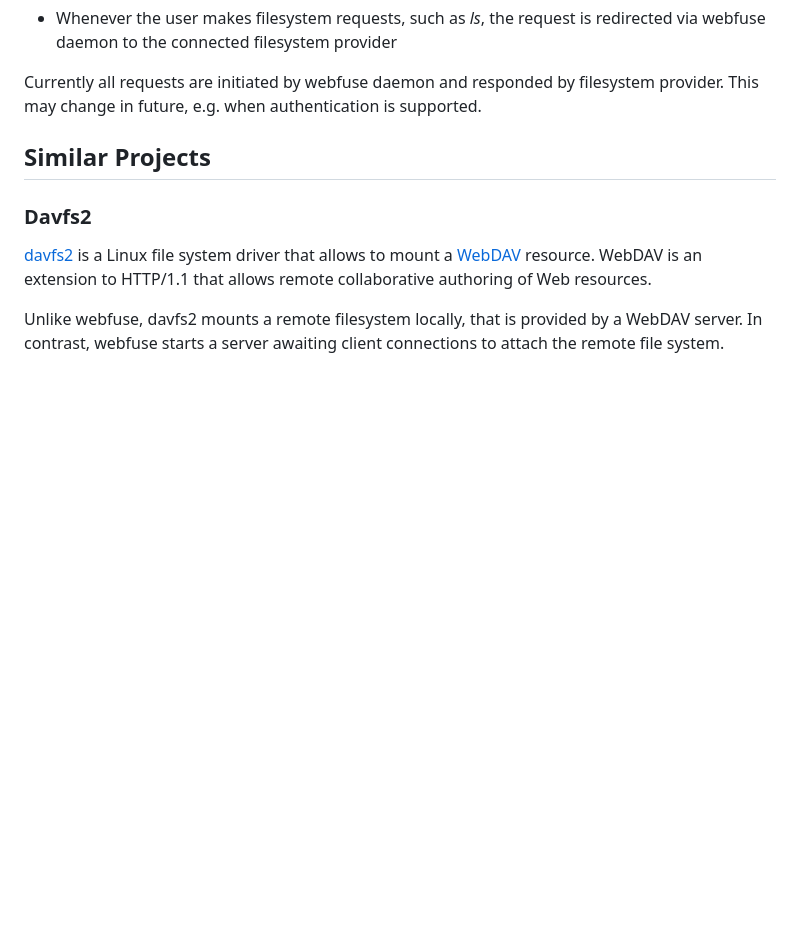
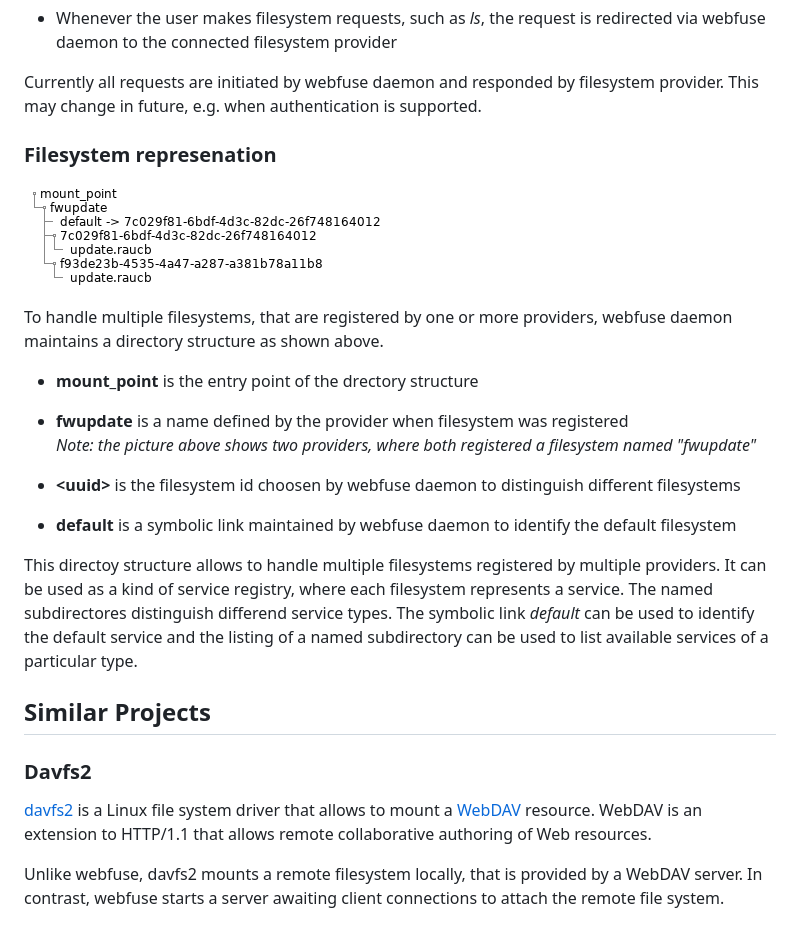
Before and after one commit to falk-werner/webfuse, a Markdown page: README.md, the part around the change. GitHub-like rendering; pictures changed too: doc/filesystem.png (added); blank space fills up the shorter version.

Commit message:
updates documentation

```diff
--- a/README.md
+++ b/README.md
@@ -46,6 +46,27 @@ A reference implementation of such a daemon is provided within the examples. The
 -   Whenever the user makes filesystem requests, such as *ls*, the request is redirected via webfuse daemon to the connected filesystem provider
 
 Currently all requests are initiated by webfuse daemon and responded by filesystem provider. This may change in future, e.g. when authentication is supported.
+
+### Filesystem represenation
+
+![filesystem](doc/filesystem.png)
+
+To handle multiple filesystems, that are registered by one or more providers, webfuse daemon maintains a directory structure as shown above.
+
+-   **mount_point** is the entry point of the drectory structure
+
+-   **fwupdate** is a name defined by the provider when filesystem was registered
+    *Note: the picture above shows two providers, where both registered a filesystem named "fwupdate"*
+
+-   **&lt;uuid&gt;** is the filesystem id choosen by webfuse daemon to distinguish different filesystems
+
+-   **default** is a symbolic link maintained by webfuse daemon to identify the default filesystem
+
+
+This directoy structure allows to handle multiple filesystems registered by multiple providers.
+It can be used as a kind of service registry, where each filesystem represents a service.
+The named subdirectores distinguish differend service types. The symbolic link *default* can be used to identify the
+default service and the listing of a named subdirectory can be used to list available services of a particular type.
 
 ## Similar Projects
 
```
Also changed, not shown: 1 other file.
